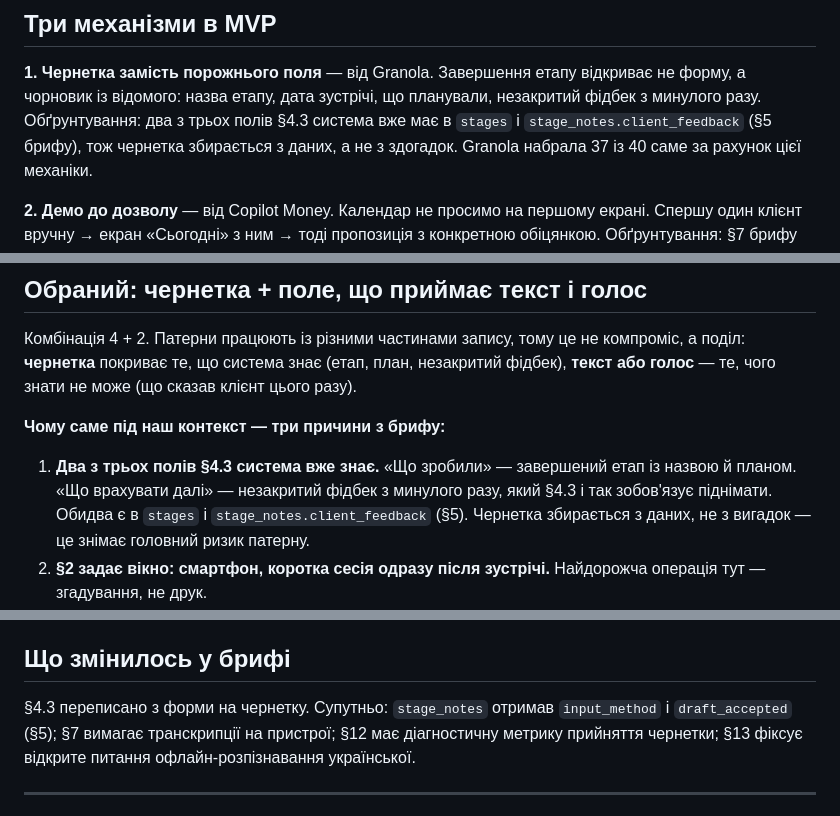
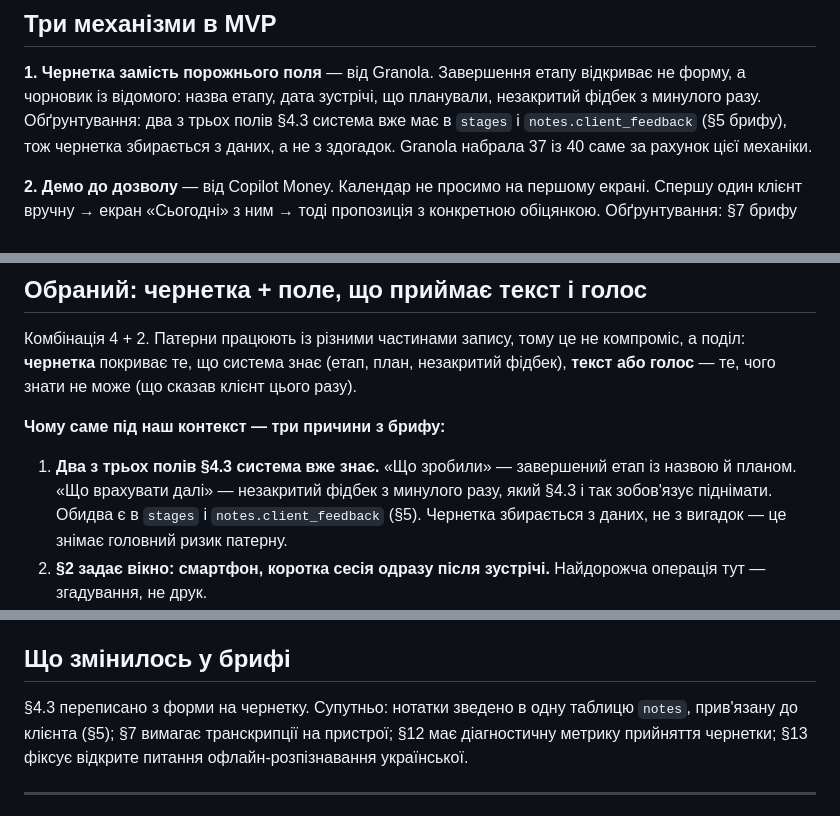
Before and after one commit to OYerokhina/AI_product, a Markdown page: research/research.md, 3 parts joined by grey strips. Rendered like a GitHub page.

```diff
--- a/research/research.md
+++ b/research/research.md
@@ -189,7 +189,7 @@ HIPAA, ISO 27001, PIPEDA у Practice Better і Delenta.
 **1. Чернетка замість порожнього поля** — від Granola.
 Завершення етапу відкриває не форму, а чорновик із відомого: назва етапу, дата
 зустрічі, що планували, незакритий фідбек з минулого разу. Обґрунтування: два з трьох
-полів §4.3 система вже має в `stages` і `stage_notes.client_feedback` (§5 брифу),
+полів §4.3 система вже має в `stages` і `notes.client_feedback` (§5 брифу),
 тож чернетка збирається з даних, а не з здогадок. Granola набрала 37 із 40 саме
 за рахунок цієї механіки.
 
@@ -251,7 +251,7 @@ HIPAA, ISO 27001, PIPEDA у Practice Better і Delenta.
 
 1. **Два з трьох полів §4.3 система вже знає.** «Що зробили» — завершений етап із
    назвою й планом. «Що врахувати далі» — незакритий фідбек з минулого разу, який
-   §4.3 і так зобов'язує піднімати. Обидва є в `stages` і `stage_notes.client_feedback`
+   §4.3 і так зобов'язує піднімати. Обидва є в `stages` і `notes.client_feedback`
    (§5). Чернетка збирається з даних, не з вигадок — це знімає головний ризик патерну.
 2. **§2 задає вікно: смартфон, коротка сесія одразу після зустрічі.** Найдорожча
    операція тут — згадування, не друк.
@@ -269,8 +269,8 @@ HIPAA, ISO 27001, PIPEDA у Practice Better і Delenta.
 
 ## Що змінилось у брифі
 
-§4.3 переписано з форми на чернетку. Супутньо: `stage_notes` отримав `input_method`
-і `draft_accepted` (§5); §7 вимагає транскрипції на пристрої; §12 має діагностичну
+§4.3 переписано з форми на чернетку. Супутньо: нотатки зведено в одну таблицю `notes`,
+прив'язану до клієнта (§5); §7 вимагає транскрипції на пристрої; §12 має діагностичну
 метрику прийняття чернетки; §13 фіксує відкрите питання офлайн-розпізнавання
 української.
 
```
Also changed, not shown: CLAUDE.md (+16 -3 lines), research/entry-patterns.md (+3 -3 lines).
